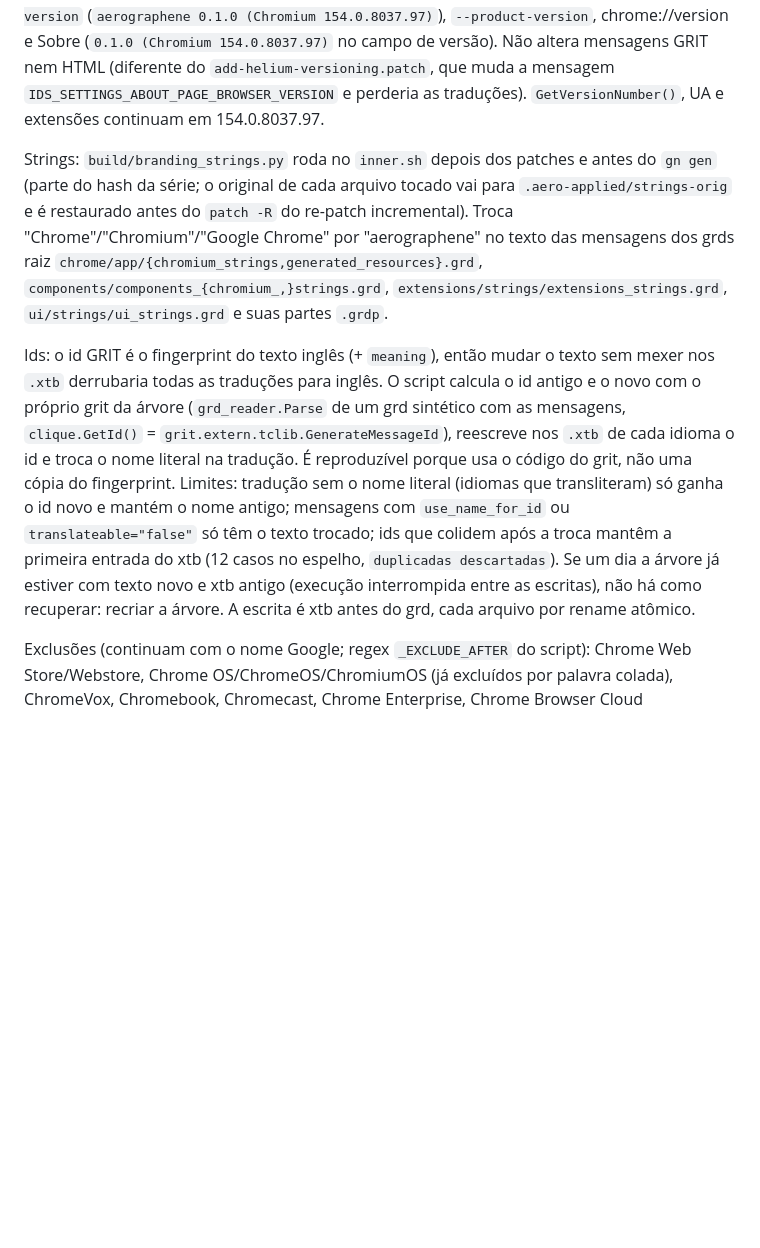
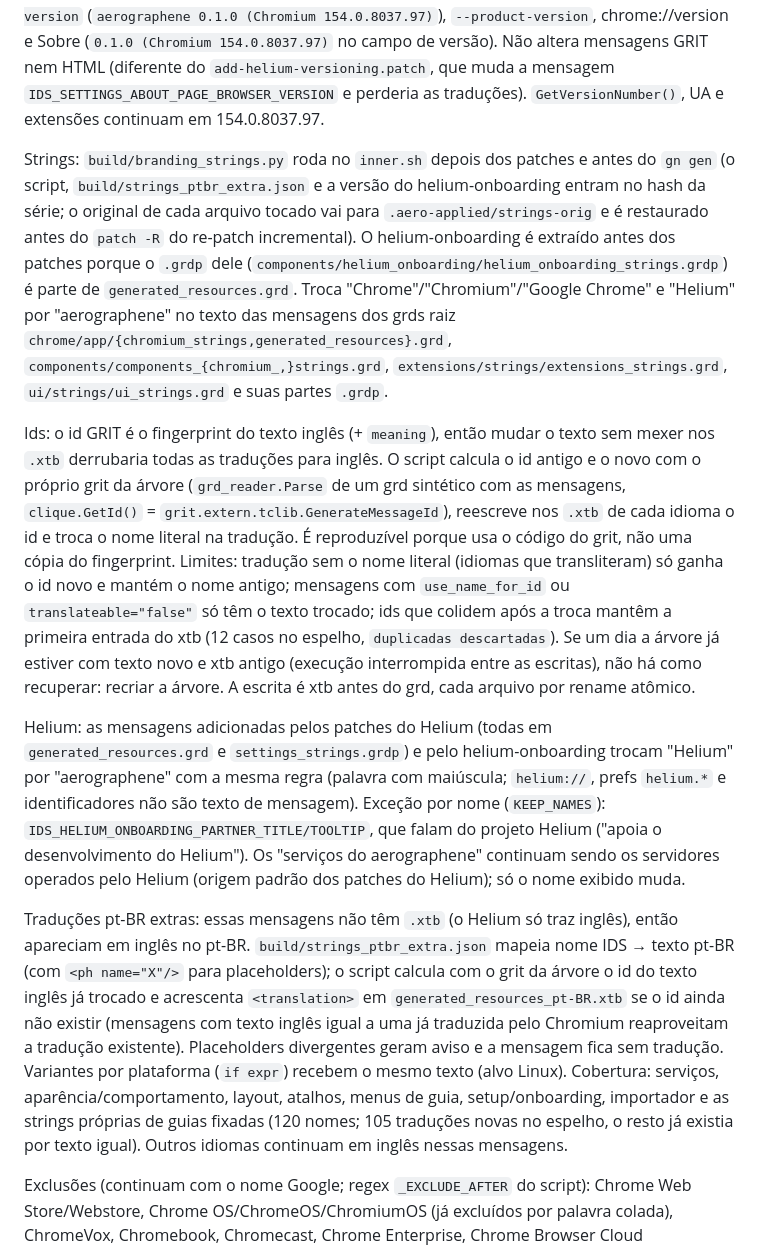
Before and after one commit to newcortexbr/aerographene, a Markdown page: docs/BUILD.md, the part around one of its changes. Drawn GitHub-style; blank space fills up the shorter version.

```diff
--- a/docs/BUILD.md
+++ b/docs/BUILD.md
@@ -49,9 +49,13 @@ Não testado: `makepkg` completo e `namcap` (não há release ainda).
 
 Versão: `patches/aerographene/branding-version.patch` cria `chrome/common/aero_version.h` (`aero::kVersion = "0.1.0"`, header estático em `non_code_constants`, incluído só por `chrome_main_delegate.cc` e `version_ui.cc`; não toca BRANDING nem `base/version_info`, que são incluídos em toda a árvore e forçariam recompilação total a cada bump), e usa em `--version` (`aerographene 0.1.0 (Chromium 154.0.8037.97)`), `--product-version`, chrome://version e Sobre (`0.1.0 (Chromium 154.0.8037.97)` no campo de versão). Não altera mensagens GRIT nem HTML (diferente do `add-helium-versioning.patch`, que muda a mensagem `IDS_SETTINGS_ABOUT_PAGE_BROWSER_VERSION` e perderia as traduções). `GetVersionNumber()`, UA e extensões continuam em 154.0.8037.97.
 
-Strings: `build/branding_strings.py` roda no `inner.sh` depois dos patches e antes do `gn gen` (parte do hash da série; o original de cada arquivo tocado vai para `.aero-applied/strings-orig` e é restaurado antes do `patch -R` do re-patch incremental). Troca "Chrome"/"Chromium"/"Google Chrome" por "aerographene" no texto das mensagens dos grds raiz `chrome/app/{chromium_strings,generated_resources}.grd`, `components/components_{chromium_,}strings.grd`, `extensions/strings/extensions_strings.grd`, `ui/strings/ui_strings.grd` e suas partes `.grdp`.
+Strings: `build/branding_strings.py` roda no `inner.sh` depois dos patches e antes do `gn gen` (o script, `build/strings_ptbr_extra.json` e a versão do helium-onboarding entram no hash da série; o original de cada arquivo tocado vai para `.aero-applied/strings-orig` e é restaurado antes do `patch -R` do re-patch incremental). O helium-onboarding é extraído antes dos patches porque o `.grdp` dele (`components/helium_onboarding/helium_onboarding_strings.grdp`) é parte de `generated_resources.grd`. Troca "Chrome"/"Chromium"/"Google Chrome" e "Helium" por "aerographene" no texto das mensagens dos grds raiz `chrome/app/{chromium_strings,generated_resources}.grd`, `components/components_{chromium_,}strings.grd`, `extensions/strings/extensions_strings.grd`, `ui/strings/ui_strings.grd` e suas partes `.grdp`.
 
 Ids: o id GRIT é o fingerprint do texto inglês (+ `meaning`), então mudar o texto sem mexer nos `.xtb` derrubaria todas as traduções para inglês. O script calcula o id antigo e o novo com o próprio grit da árvore (`grd_reader.Parse` de um grd sintético com as mensagens, `clique.GetId()` = `grit.extern.tclib.GenerateMessageId`), reescreve nos `.xtb` de cada idioma o id e troca o nome literal na tradução. É reproduzível porque usa o código do grit, não uma cópia do fingerprint. Limites: tradução sem o nome literal (idiomas que transliteram) só ganha o id novo e mantém o nome antigo; mensagens com `use_name_for_id` ou `translateable="false"` só têm o texto trocado; ids que colidem após a troca mantêm a primeira entrada do xtb (12 casos no espelho, `duplicadas descartadas`). Se um dia a árvore já estiver com texto novo e xtb antigo (execução interrompida entre as escritas), não há como recuperar: recriar a árvore. A escrita é xtb antes do grd, cada arquivo por rename atômico.
+
+Helium: as mensagens adicionadas pelos patches do Helium (todas em `generated_resources.grd` e `settings_strings.grdp`) e pelo helium-onboarding trocam "Helium" por "aerographene" com a mesma regra (palavra com maiúscula; `helium://`, prefs `helium.*` e identificadores não são texto de mensagem). Exceção por nome (`KEEP_NAMES`): `IDS_HELIUM_ONBOARDING_PARTNER_TITLE/TOOLTIP`, que falam do projeto Helium ("apoia o desenvolvimento do Helium"). Os "serviços do aerographene" continuam sendo os servidores operados pelo Helium (origem padrão dos patches do Helium); só o nome exibido muda.
+
+Traduções pt-BR extras: essas mensagens não têm `.xtb` (o Helium só traz inglês), então apareciam em inglês no pt-BR. `build/strings_ptbr_extra.json` mapeia nome IDS → texto pt-BR (com `<ph name="X"/>` para placeholders); o script calcula com o grit da árvore o id do texto inglês já trocado e acrescenta `<translation>` em `generated_resources_pt-BR.xtb` se o id ainda não existir (mensagens com texto inglês igual a uma já traduzida pelo Chromium reaproveitam a tradução existente). Placeholders divergentes geram aviso e a mensagem fica sem tradução. Variantes por plataforma (`if expr`) recebem o mesmo texto (alvo Linux). Cobertura: serviços, aparência/comportamento, layout, atalhos, menus de guia, setup/onboarding, importador e as strings próprias de guias fixadas (120 nomes; 105 traduções novas no espelho, o resto já existia por texto igual). Outros idiomas continuam em inglês nessas mensagens.
 
 Exclusões (continuam com o nome Google; regex `_EXCLUDE_AFTER` do script): Chrome Web Store/Webstore, Chrome OS/ChromeOS/ChromiumOS (já excluídos por palavra colada), ChromeVox, Chromebook, Chromecast, Chrome Enterprise, Chrome Browser Cloud Management, Chrome Remote Desktop, Chrome Cleanup, Chrome Labs, Chrome DevTools, Chrome Apps/apps (plataforma de apps), Chrome Dino, Chrome Canary/Beta/Dev, Chrome Updater, Chrome for Testing, Chrome Nearby. Efeito colateral: "o app Chromium" (mensagens sobre o app mobile) também fica de fora pela regra de "app". `<ex>`, nomes de `<ph>`, atributos (`desc`, `meaning`), URLs `chrome://` e texto em minúscula não são tocados. Em inglês, "a Chrome" vira "an aerographene".
 
```
Also changed, not shown: other parts of docs/BUILD.md (+4 -2 lines), docs/PACKAGING.md (+5 -3 lines).
